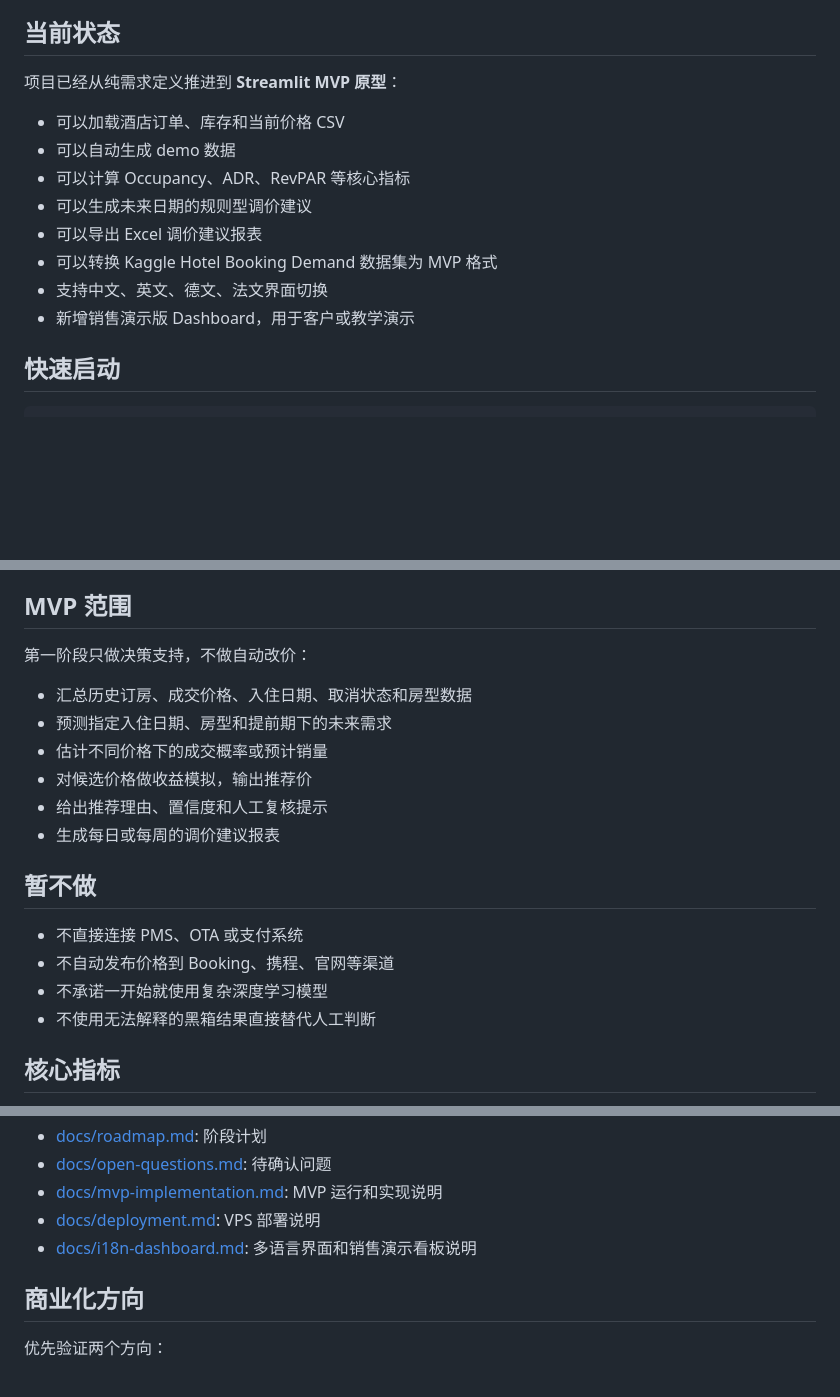
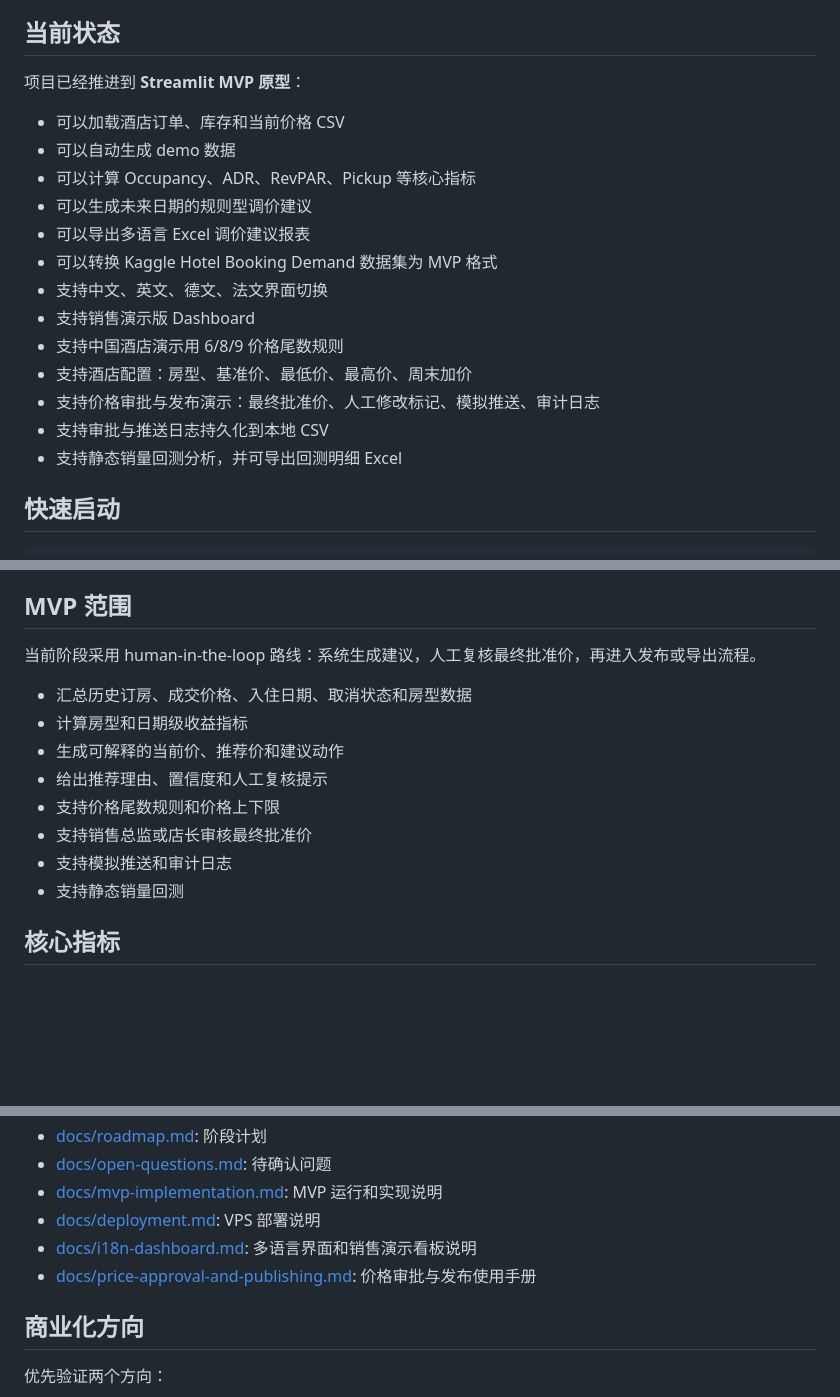
Before and after one commit to zengtao227/hotel-pricing-engine, a Markdown page: README.md, 3 parts joined by grey strips. GitHub-like rendering; blank space fills up the shorter version.

Commit message:
Update README with current MVP features

```diff
--- a/README.md
+++ b/README.md
@@ -6,16 +6,21 @@
 
 ## 当前状态
 
-项目已经从纯需求定义推进到 **Streamlit MVP 原型**：
+项目已经推进到 **Streamlit MVP 原型**：
 
 - 可以加载酒店订单、库存和当前价格 CSV
 - 可以自动生成 demo 数据
-- 可以计算 Occupancy、ADR、RevPAR 等核心指标
+- 可以计算 Occupancy、ADR、RevPAR、Pickup 等核心指标
 - 可以生成未来日期的规则型调价建议
-- 可以导出 Excel 调价建议报表
+- 可以导出多语言 Excel 调价建议报表
 - 可以转换 Kaggle Hotel Booking Demand 数据集为 MVP 格式
 - 支持中文、英文、德文、法文界面切换
-- 新增销售演示版 Dashboard，用于客户或教学演示
+- 支持销售演示版 Dashboard
+- 支持中国酒店演示用 6/8/9 价格尾数规则
+- 支持酒店配置：房型、基准价、最低价、最高价、周末加价
+- 支持价格审批与发布演示：最终批准价、人工修改标记、模拟推送、审计日志
+- 支持审批与推送日志持久化到本地 CSV
+- 支持静态销量回测分析，并可导出回测明细 Excel
 
 ## 快速启动
 
@@ -40,21 +45,16 @@ streamlit run app/streamlit_app.py
 
 ## MVP 范围
 
-第一阶段只做决策支持，不做自动改价：
+当前阶段采用 human-in-the-loop 路线：系统生成建议，人工复核最终批准价，再进入发布或导出流程。
 
 - 汇总历史订房、成交价格、入住日期、取消状态和房型数据
-- 预测指定入住日期、房型和提前期下的未来需求
-- 估计不同价格下的成交概率或预计销量
-- 对候选价格做收益模拟，输出推荐价
+- 计算房型和日期级收益指标
+- 生成可解释的当前价、推荐价和建议动作
 - 给出推荐理由、置信度和人工复核提示
-- 生成每日或每周的调价建议报表
-
-## 暂不做
-
-- 不直接连接 PMS、OTA 或支付系统
-- 不自动发布价格到 Booking、携程、官网等渠道
-- 不承诺一开始就使用复杂深度学习模型
-- 不使用无法解释的黑箱结果直接替代人工判断
+- 支持价格尾数规则和价格上下限
+- 支持销售总监或店长审核最终批准价
+- 支持模拟推送和审计日志
+- 支持静态销量回测
 
 ## 核心指标
 
@@ -96,6 +96,7 @@ python scripts/create_demo_data.py --source data/raw/hotel_bookings.csv --output
 - [docs/mvp-implementation.md](docs/mvp-implementation.md): MVP 运行和实现说明
 - [docs/deployment.md](docs/deployment.md): VPS 部署说明
 - [docs/i18n-dashboard.md](docs/i18n-dashboard.md): 多语言界面和销售演示看板说明
+- [docs/price-approval-and-publishing.md](docs/price-approval-and-publishing.md): 价格审批与发布使用手册
 
 ## 商业化方向
 
```
